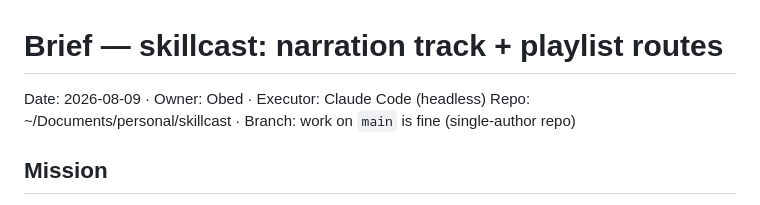
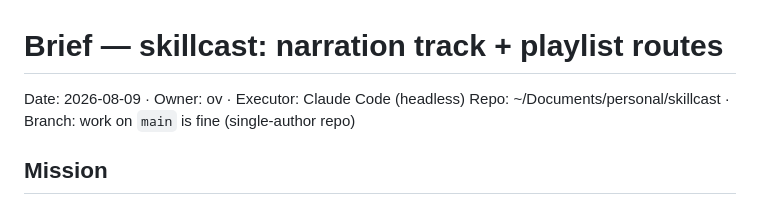
Before and after one commit to obeskay/skillcast, a Markdown page: docs/prompts/2026-08-09-narration-and-routes.md, the part around the change. GitHub-like rendering.

Commit message:
docs: use the ov handle in the published brief
Co-Authored-By: Claude Opus 5.5 <noreply@anthropic.com>

```diff
--- a/docs/prompts/2026-08-09-narration-and-routes.md
+++ b/docs/prompts/2026-08-09-narration-and-routes.md
@@ -1,6 +1,6 @@
 # Brief — skillcast: narration track + playlist routes
 
-Date: 2026-08-09 · Owner: Obed · Executor: Claude Code (headless)
+Date: 2026-08-09 · Owner: ov · Executor: Claude Code (headless)
 Repo: ~/Documents/personal/skillcast · Branch: work on `main` is fine (single-author repo)
 
 ## Mission
```
